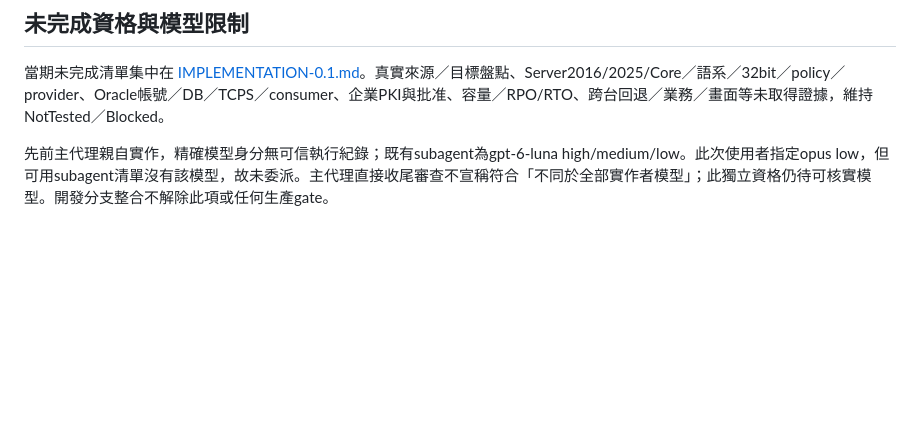
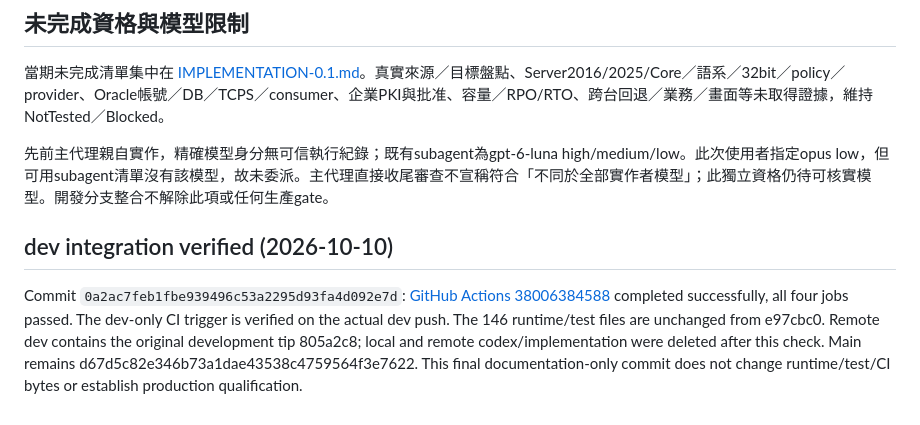
Before and after one commit to darionnnnnn/windows-server-migration, a Markdown page: docs/MIGRATION-2-VERIFICATION.md, the part around the change. Rendered like a GitHub page; blank space fills up the shorter version.

Commit message:
Record successful dev CI and verified development branch cleanup

```diff
--- a/docs/MIGRATION-2-VERIFICATION.md
+++ b/docs/MIGRATION-2-VERIFICATION.md
@@ -58,3 +58,8 @@ CI失敗37955503134／37956024235、逾時或取消37957836407／37958816256／3
 當期未完成清單集中在 [IMPLEMENTATION-0.1.md](IMPLEMENTATION-0.1.md)。真實來源／目標盤點、Server2016/2025/Core／語系／32bit／policy／provider、Oracle帳號／DB／TCPS／consumer、企業PKI與批准、容量／RPO/RTO、跨台回退／業務／畫面等未取得證據，維持NotTested／Blocked。
 
 先前主代理親自實作，精確模型身分無可信執行紀錄；既有subagent為gpt-6-luna high/medium/low。此次使用者指定opus low，但可用subagent清單沒有該模型，故未委派。主代理直接收尾審查不宣稱符合「不同於全部實作者模型」；此獨立資格仍待可核實模型。開發分支整合不解除此項或任何生產gate。
+
+
+## dev integration verified (2026-10-10)
+
+Commit `0a2ac7feb1fbe939496c53a2295d93fa4d092e7d`: [GitHub Actions 38006384588](https://github.com/darionnnnnn/windows-server-migration/actions/runs/38006384588) completed successfully, all four jobs passed. The dev-only CI trigger is verified on the actual dev push. The 146 runtime/test files are unchanged from e97cbc0. Remote dev contains the original development tip 805a2c8; local and remote codex/implementation were deleted after this check. Main remains d67d5c82e346b73a1dae43538c4759564f3e7622. This final documentation-only commit does not change runtime/test/CI bytes or establish production qualification.
```
Also changed, not shown: docs/MIGRATION-2-PLAN.md (+3 -0 lines).
